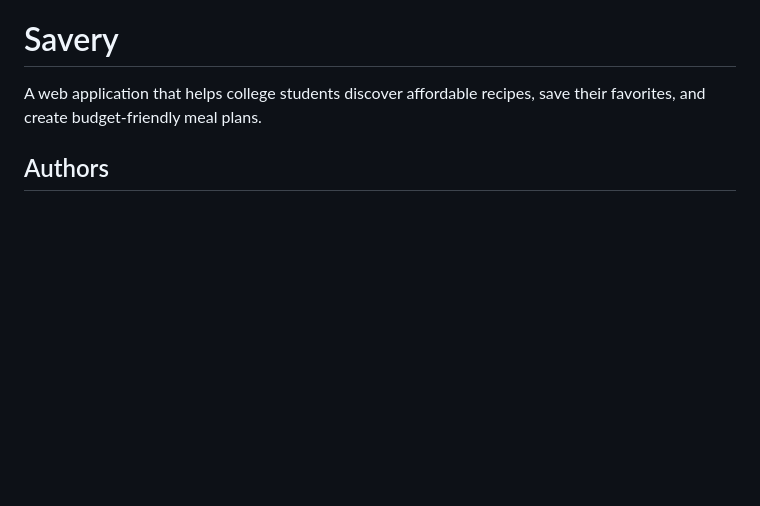
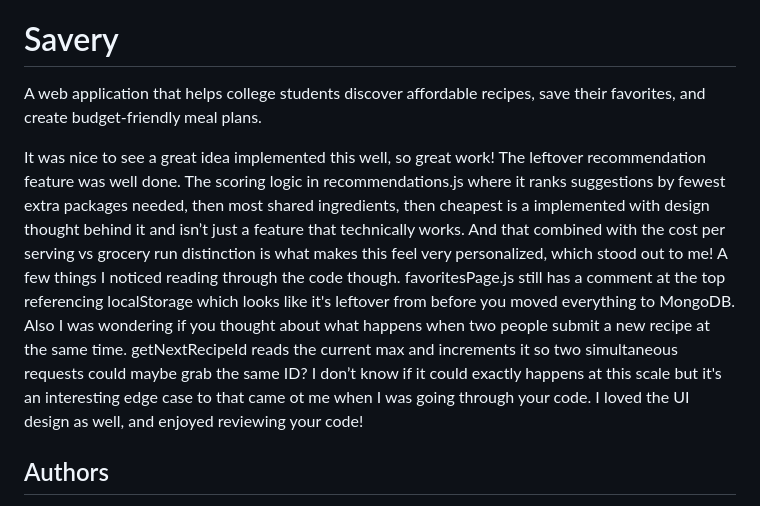
Before and after one commit to jamesjacob2001/Savery, a Markdown page: README.md, the part around the change. GitHub-like rendering; blank space fills up the shorter version.

Commit message:
Update README.md- Code Review

```diff
--- a/README.md
+++ b/README.md
@@ -1,6 +1,12 @@
 # Savery
 
 A web application that helps college students discover affordable recipes, save their favorites, and create budget-friendly meal plans.
+
+It was nice to see a great idea implemented this well, so great work! The leftover recommendation feature was well done. The scoring logic in recommendations.js where it ranks suggestions by fewest extra packages needed, then most shared ingredients, then cheapest is a implemented with design thought behind it and isn’t just a feature that technically works. And that combined with the cost per serving vs grocery run distinction is what makes this feel very personalized, which stood out to me!
+A few things I noticed reading through the code though. favoritesPage.js still has a comment at the top referencing localStorage which looks like it's leftover from before you moved everything to MongoDB.
+Also I was wondering if you thought about what happens when two people submit a new recipe at the same time. getNextRecipeId reads the current max and increments it so two simultaneous requests could maybe grab the same ID? I don’t know if it could exactly happens at this scale but it's an interesting edge case to that came ot me when I was going through your code.
+I loved the UI design as well, and enjoyed reviewing your code!
+
 
 ## Authors
 
```
